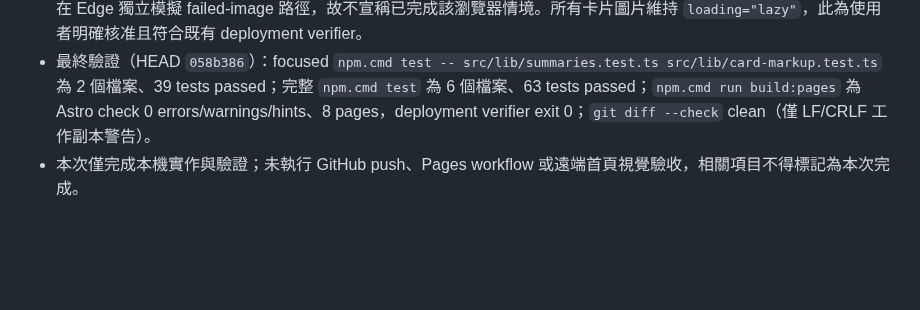
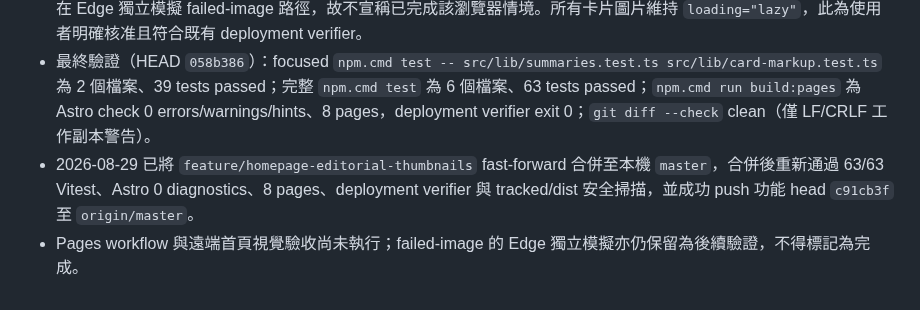
Before and after one commit to yamopeng0918/AI-Summary, a Markdown page: progress.md, the part around the change. Drawn GitHub-style; blank space fills up the shorter version.

Commit message:
docs: record editorial homepage GitHub upload

```diff
--- a/progress.md
+++ b/progress.md
@@ -343,4 +343,5 @@ PDF／論文、圖片 OCR 與標籤篩選不屬於核心 MVP，只在核心範
 - Edge 本機驗收：1280 視窗 7/7 卡片均可見來源，精選文字在第 1 欄、圖片在第 2 欄，三欄網格且無溢出；390 視窗精選文字為第 1 列（top 624）、圖片為第 2 列（top 1064），`Bluesky` 來源可見、圖片維持 contain 且無溢出。搜尋、分類篩選、日期排序、無結果狀態與鍵盤焦點驗收維持通過。
 - 圖片失敗 fallback 保留 source-contract 覆蓋（listener 綁定前 `complete`/`naturalWidth=0` 與後續 `error` 事件）；尚未在 Edge 獨立模擬 failed-image 路徑，故不宣稱已完成該瀏覽器情境。所有卡片圖片維持 `loading="lazy"`，此為使用者明確核准且符合既有 deployment verifier。
 - 最終驗證（HEAD `058b386`）：focused `npm.cmd test -- src/lib/summaries.test.ts src/lib/card-markup.test.ts` 為 2 個檔案、39 tests passed；完整 `npm.cmd test` 為 6 個檔案、63 tests passed；`npm.cmd run build:pages` 為 Astro check 0 errors/warnings/hints、8 pages，deployment verifier exit 0；`git diff --check` clean（僅 LF/CRLF 工作副本警告）。
-- 本次僅完成本機實作與驗證；未執行 GitHub push、Pages workflow 或遠端首頁視覺驗收，相關項目不得標記為本次完成。
+- 2026-08-29 已將 `feature/homepage-editorial-thumbnails` fast-forward 合併至本機 `master`，合併後重新通過 63/63 Vitest、Astro 0 diagnostics、8 pages、deployment verifier 與 tracked/dist 安全掃描，並成功 push 功能 head `c91cb3f` 至 `origin/master`。
+- Pages workflow 與遠端首頁視覺驗收尚未執行；failed-image 的 Edge 獨立模擬亦仍保留為後續驗證，不得標記為完成。
```
Also changed, not shown: todo.md (+3 -1 lines).
